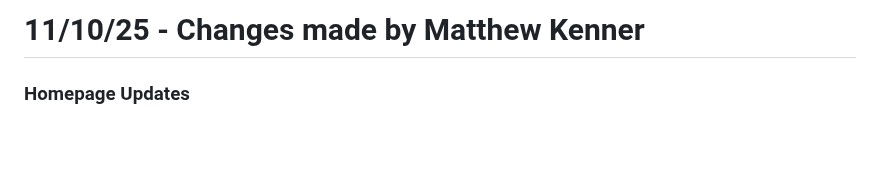
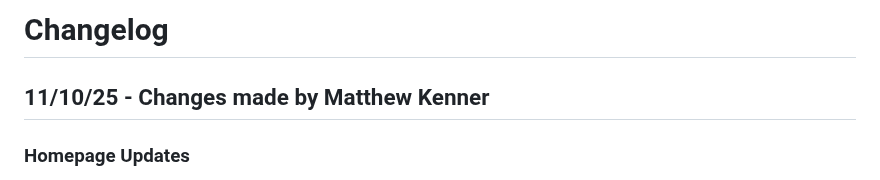
Before and after one commit to garciaden/Geo-Mockup, a Markdown page: CHANGELOG.md, the part around one of its changes. Drawn GitHub-style; blank space fills up the shorter version.

Commit message:
updated CHANGELOG.md to reflect recent changes

```diff
--- a/CHANGELOG.md
+++ b/CHANGELOG.md
@@ -1,4 +1,6 @@
-# 11/10/25 - Changes made by Matthew Kenner
+# Changelog
+
+## 11/10/25 - Changes made by Matthew Kenner
 
 ### Homepage Updates
 
```
Also changed, not shown: other parts of CHANGELOG.md (+4 -0 lines).
